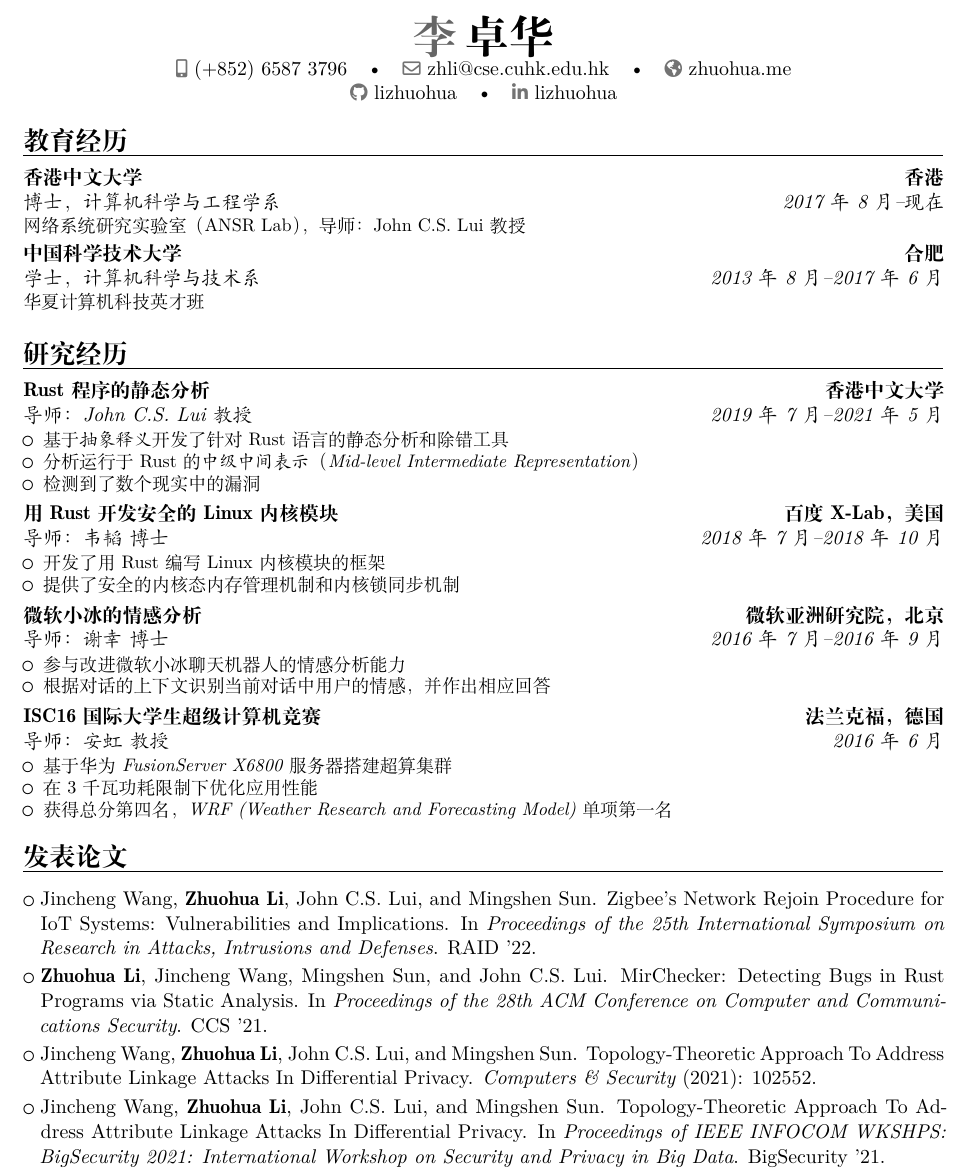
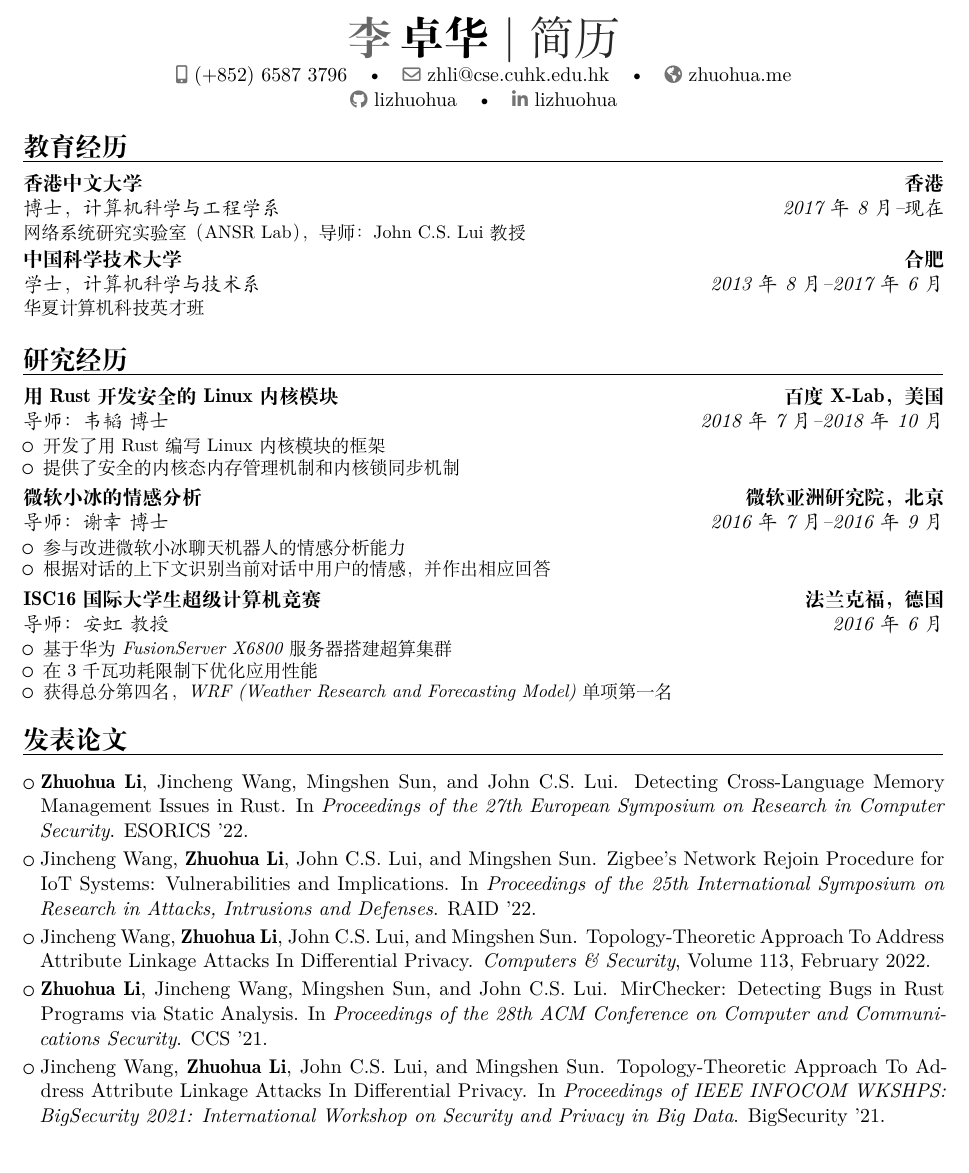
Before and after one commit to lizhuohua/resume, a LaTeX CV (CV_cn.tex): part of page 1 of 2, cut so that both start at the same text. Compiled offline with XeLaTeX.

Commit message:
Add ESORICS 2022 paper

```diff
--- a/CV_cn.tex
+++ b/CV_cn.tex
@@ -56,9 +56,10 @@
 \familyname{卓华} % Your last name
 
 % All information in this block is optional, comment out any lines you don't need
-%\title{Curriculum Vitae}
+% \title{Curriculum Vitae}
+\title{简历}
 %\title{Resume}
-%\address{The Chinese University of Hong Kong, Shatin, N.T., Hong Kong SAR}{}
+% \address{The Chinese University of Hong Kong, Shatin, N.T., Hong Kong SAR}{}
 \phone[mobile]{(+852)~6587~3796}
 %\phone{(000) 111 1112}
 %\fax{(000) 111 1113}
@@ -127,14 +128,14 @@
 \section{研究经历}
 
 %\subsection{Vocational}
-\cventry{2019年7月--2021年5月}{导师：John C.S. Lui\ 教授}{Rust程序的静态分析}{香港中文大学}{}
-{
-	\begin{itemize}
-    \item 基于\textit{抽象释义}开发了针对Rust语言的静态分析和除错工具
-		\item 分析运行于Rust的\textit{中级中间表示}（\textit{Mid-level Intermediate Representation}）
-		\item 检测到了数个现实中的漏洞
-	\end{itemize}
-}
+% \cventry{2019年7月--2021年5月}{导师：John C.S. Lui\ 教授}{Rust程序的静态分析}{香港中文大学}{}
+% {
+% 	\begin{itemize}
+%     \item 基于\textit{抽象释义}开发了针对Rust语言的静态分析和除错工具
+% 		\item 分析运行于Rust的\textit{中级中间表示}（\textit{Mid-level Intermediate Representation}）
+% 		\item 检测到了数个现实中的漏洞
+% 	\end{itemize}
+% }
 
 \cventry{2018年7月--2018年10月}{导师：韦韬\ 博士}{用Rust开发安全的Linux内核模块}{百度X-Lab，美国}{}
 {
@@ -202,9 +203,10 @@
 %\cventry{2009--2010}{Computer Repair Specialist}{Buy More}{Burbank}{}{Worked in the Nerd Herd and helped to solve computer problems. Allowed me to become expert in all forms of martial arts and weaponry.}
 
 \section{发表论文}
+\cvlistitem{\textbf{Zhuohua Li}, Jincheng Wang, Mingshen Sun, and John C.S. Lui. Detecting Cross-Language Memory Management Issues in Rust. In \textit{Proceedings of the 27th European Symposium on Research in Computer Security}. ESORICS '22.}
 \cvlistitem{Jincheng Wang, \textbf{Zhuohua Li}, John C.S. Lui, and Mingshen Sun. Zigbee's Network Rejoin Procedure for IoT Systems: Vulnerabilities and Implications. In \textit{Proceedings of the 25th International Symposium on Research in Attacks, Intrusions and Defenses}. RAID '22.}
+\cvlistitem{Jincheng Wang, \textbf{Zhuohua Li}, John C.S. Lui, and Mingshen Sun. Topology-Theoretic Approach To Address Attribute Linkage Attacks In Differential Privacy. \textit{Computers \& Security}, Volume 113, February 2022.}
 \cvlistitem{\textbf{Zhuohua Li}, Jincheng Wang, Mingshen Sun, and John C.S. Lui. MirChecker: Detecting Bugs in Rust Programs via Static Analysis. In \textit{Proceedings of the 28th ACM Conference on Computer and Communications Security}. CCS '21.}
-\cvlistitem{Jincheng Wang, \textbf{Zhuohua Li}, John C.S. Lui, and Mingshen Sun. Topology-Theoretic Approach To Address Attribute Linkage Attacks In Differential Privacy. \textit{Computers \& Security} (2021): 102552.}
 \cvlistitem{Jincheng Wang, \textbf{Zhuohua Li}, John C.S. Lui, and Mingshen Sun. Topology-Theoretic Approach To Address Attribute Linkage Attacks In Differential Privacy. In \textit{Proceedings of IEEE INFOCOM WKSHPS: BigSecurity 2021: International Workshop on Security and Privacy in Big Data}. BigSecurity '21.}
 \cvlistitem{\textbf{Zhuohua Li}, Jincheng Wang, Mingshen Sun, and John C.S. Lui. Securing the Device Drivers of Your Embedded Systems: Framework and Prototype. In \textit{Proceedings of the 3rd International Workshop on Security and Forensics of IoT (in conjunction with ARES 2019)}. IoT-SECFOR '19.}
 
```
Also changed, not shown: CV.tex (+10 -9 lines).
